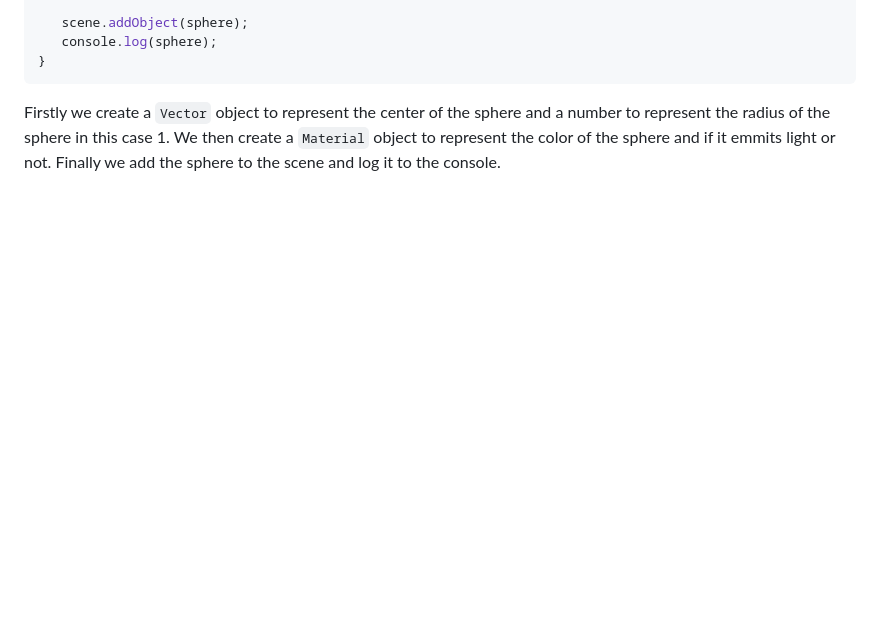
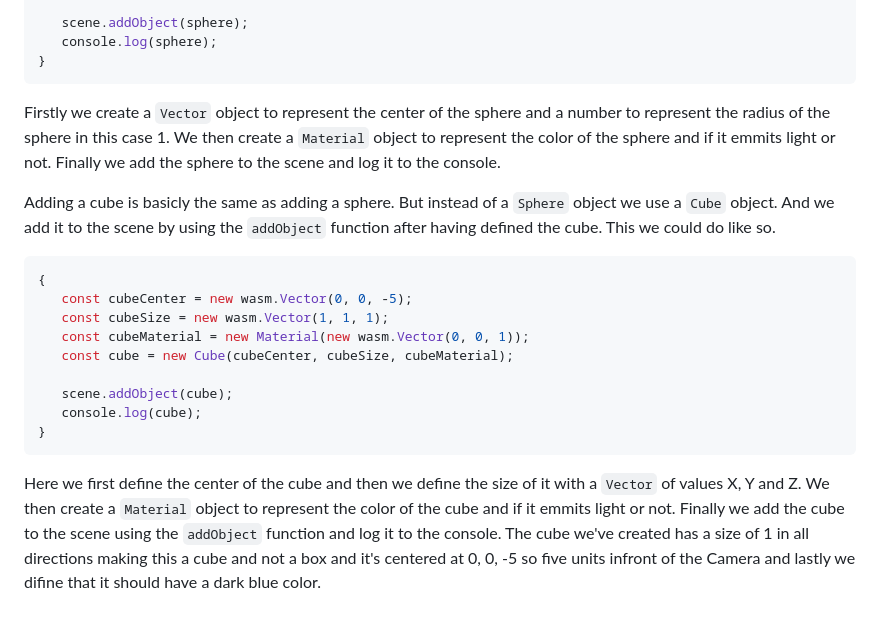
Before and after one commit to Zirconium419122/Photon-ray-tracer, a Markdown page: README.md, the part around the change. Rendered like a GitHub page; blank space fills up the shorter version.

Commit message:
Add an example of how to add a Cube to the Scene in the README.md file

````diff
--- a/README.md
+++ b/README.md
@@ -76,3 +76,17 @@ Adding a object to the scene is quite simple. All you have to do is create a new
 }
 ```
 Firstly we create a `Vector` object to represent the center of the sphere and a number to represent the radius of the sphere in this case 1. We then create a `Material` object to represent the color of the sphere and if it emmits light or not. Finally we add the sphere to the scene and log it to the console.
+
+Adding a cube is basicly the same as adding a sphere. But instead of a `Sphere` object we use a `Cube` object. And we add it to the scene by using the `addObject` function after having defined the cube. This we could do like so.
+```javascript
+{
+   const cubeCenter = new wasm.Vector(0, 0, -5);
+   const cubeSize = new wasm.Vector(1, 1, 1);
+   const cubeMaterial = new Material(new wasm.Vector(0, 0, 1));
+   const cube = new Cube(cubeCenter, cubeSize, cubeMaterial);
+
+   scene.addObject(cube);
+   console.log(cube);
+}
+```
+Here we first define the center of the cube and then we define the size of it with a `Vector` of values X, Y and Z. We then create a `Material` object to represent the color of the cube and if it emmits light or not. Finally we add the cube to the scene using the `addObject` function and log it to the console. The cube we've created has a size of 1 in all directions making this a cube and not a box and it's centered at 0, 0, -5 so five units infront of the Camera and lastly we difine that it should have a dark blue color.
````
